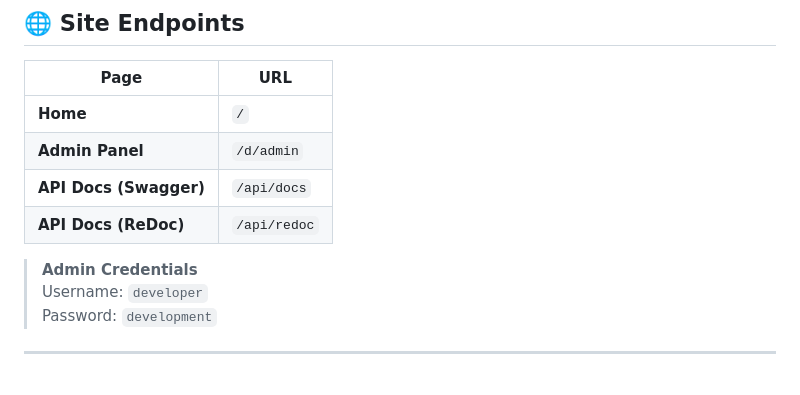
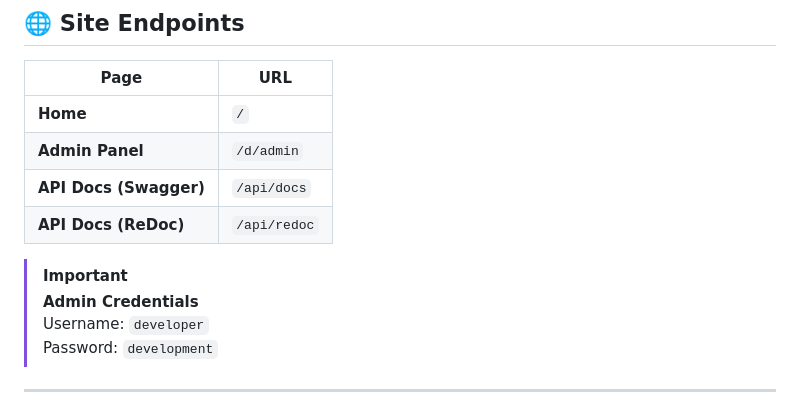
Before and after one commit to Simatwa/tailoring-management-system, a Markdown page: README.md, the part around one of its changes. GitHub-like rendering.

Commit message:
feat: update README.md formatting and add admin credentials section

```diff
--- a/README.md
+++ b/README.md
@@ -86,6 +86,7 @@ python -m fastapi run api
 | **API Docs (Swagger)** | `/api/docs` |
 | **API Docs (ReDoc)** | `/api/redoc` |
 
+> [!IMPORTANT]
 > **Admin Credentials**
 > Username: `developer`
 > Password: `development`
```
Also changed, not shown: other parts of README.md (+1 -1 lines).
